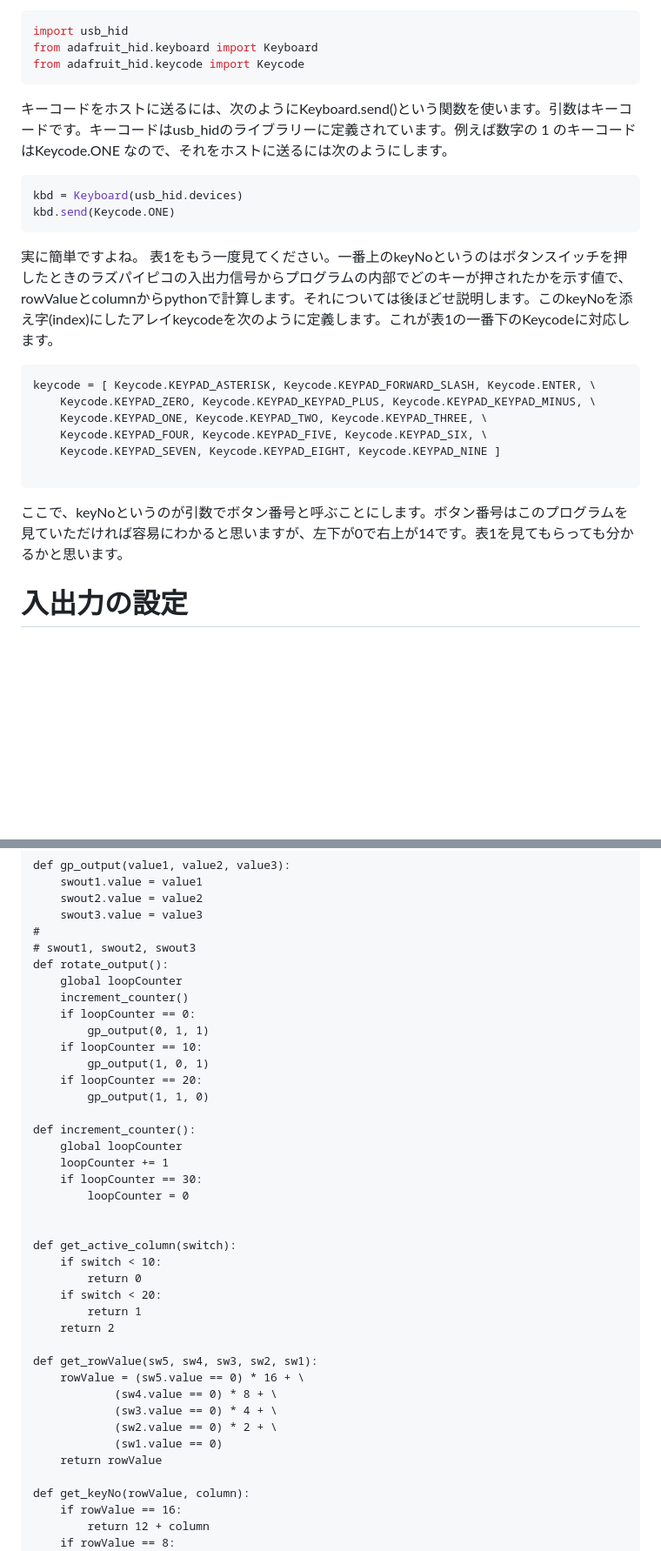
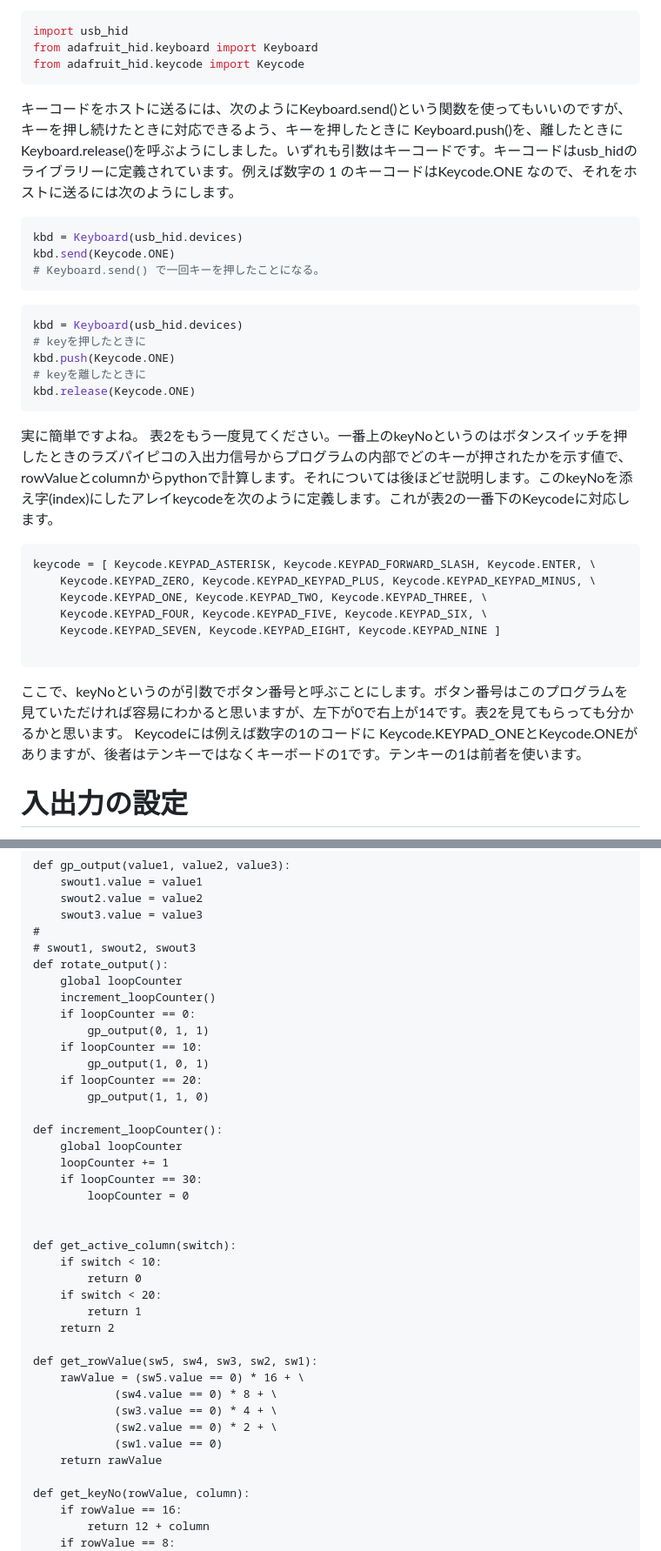
Before and after one commit to charliekato/zennbook, a Markdown page: articles/tenkey_by_raspi_pico.md, 2 parts joined by grey strips. Shown: that part at 87% size. GitHub-like rendering; blank space fills up the shorter version.

````diff
--- a/articles/tenkey_by_raspi_pico.md
+++ b/articles/tenkey_by_raspi_pico.md
@@ -52,13 +52,21 @@ import usb_hid
 from adafruit_hid.keyboard import Keyboard
 from adafruit_hid.keycode import Keycode
 ```
-キーコードをホストに送るには、次のようにKeyboard.send()という関数を使います。引数はキーコードです。キーコードはusb_hidのライブラリーに定義されています。例えば数字の 1 のキーコードはKeycode.ONE なので、それをホストに送るには次のようにします。
+キーコードをホストに送るには、次のようにKeyboard.send()という関数を使ってもいいのですが、キーを押し続けたときに対応できるよう、キーを押したときに Keyboard.push()を、離したときに Keyboard.release()を呼ぶようにしました。いずれも引数はキーコードです。キーコードはusb_hidのライブラリーに定義されています。例えば数字の 1 のキーコードはKeycode.ONE なので、それをホストに送るには次のようにします。
 ```py
 kbd = Keyboard(usb_hid.devices)
 kbd.send(Keycode.ONE)
+# Keyboard.send() で一回キーを押したことになる。
+```
+```py
+kbd = Keyboard(usb_hid.devices)
+# keyを押したときに
+kbd.push(Keycode.ONE)
+# keyを離したときに
+kbd.release(Keycode.ONE)
 ```
 実に簡単ですよね。
-表1をもう一度見てください。一番上のkeyNoというのはボタンスイッチを押したときのラズパイピコの入出力信号からプログラムの内部でどのキーが押されたかを示す値で、rowValueとcolumnからpythonで計算します。それについては後ほどせ説明します。このkeyNoを添え字(index)にしたアレイkeycodeを次のように定義します。これが表1の一番下のKeycodeに対応します。
+表2をもう一度見てください。一番上のkeyNoというのはボタンスイッチを押したときのラズパイピコの入出力信号からプログラムの内部でどのキーが押されたかを示す値で、rowValueとcolumnからpythonで計算します。それについては後ほどせ説明します。このkeyNoを添え字(index)にしたアレイkeycodeを次のように定義します。これが表2の一番下のKeycodeに対応します。
 
 
 ```py
@@ -69,7 +77,8 @@ keycode = [ Keycode.KEYPAD_ASTERISK, Keycode.KEYPAD_FORWARD_SLASH, Keycode.ENTER
     Keycode.KEYPAD_SEVEN, Keycode.KEYPAD_EIGHT, Keycode.KEYPAD_NINE ]
 
 ```
-ここで、keyNoというのが引数でボタン番号と呼ぶことにします。ボタン番号はこのプログラムを見ていただければ容易にわかると思いますが、左下が0で右上が14です。表1を見てもらっても分かるかと思います。
+ここで、keyNoというのが引数でボタン番号と呼ぶことにします。ボタン番号はこのプログラムを見ていただければ容易にわかると思いますが、左下が0で右上が14です。表2を見てもらっても分かるかと思います。
+Keycodeには例えば数字の1のコードに Keycode.KEYPAD_ONEとKeycode.ONEがありますが、後者はテンキーではなくキーボードの1です。テンキーの1は前者を使います。
 # 入出力の設定
 次にラズパイピコの入出力の設定です。boardとdigitalioというライブラリーを使います。
 ``` py
@@ -366,7 +398,7 @@ def gp_output(value1, value2, value3):
 # swout1, swout2, swout3
 def rotate_output():
     global loopCounter
-    increment_counter()
+    increment_loopCounter()
     if loopCounter == 0:
         gp_output(0, 1, 1)
     if loopCounter == 10:
@@ -374,7 +406,7 @@ def rotate_output():
     if loopCounter == 20:
         gp_output(1, 1, 0)
 
-def increment_counter():
+def increment_loopCounter():
     global loopCounter
     loopCounter += 1
     if loopCounter == 30:
@@ -389,12 +421,12 @@ def get_active_column(switch):
     return 2
 
 def get_rowValue(sw5, sw4, sw3, sw2, sw1):
-    rowValue = (sw5.value == 0) * 16 + \
+    rawValue = (sw5.value == 0) * 16 + \
             (sw4.value == 0) * 8 + \
             (sw3.value == 0) * 4 + \
             (sw2.value == 0) * 2 + \
             (sw1.value == 0)
-    return rowValue
+    return rawValue
 
 def get_keyNo(rowValue, column):
     if rowValue == 16:
````
Also changed, not shown: other parts of articles/tenkey_by_raspi_pico.md (+76 -41 lines), images/hyou1.jpg (added), images/hyou2.jpg, images/hyou3.jpg (added).
